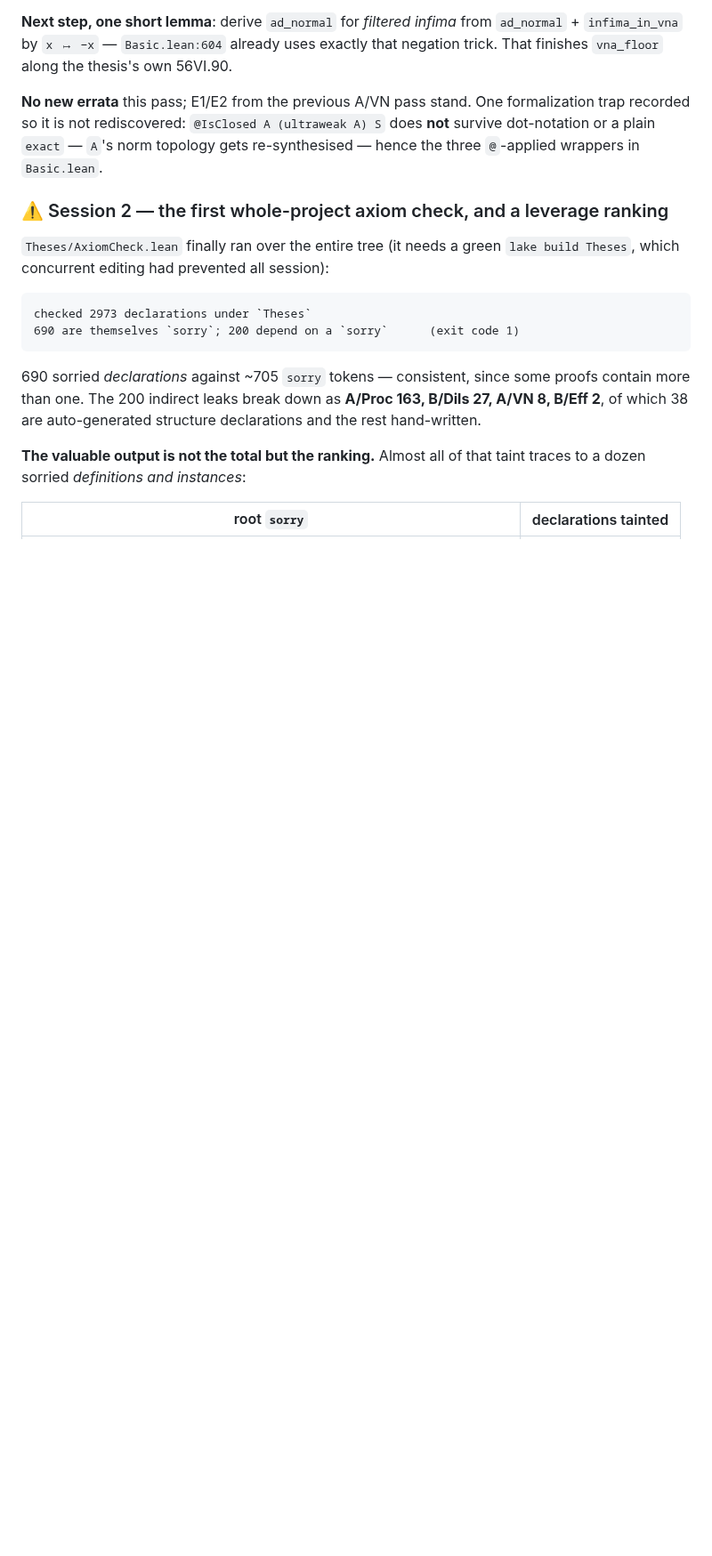
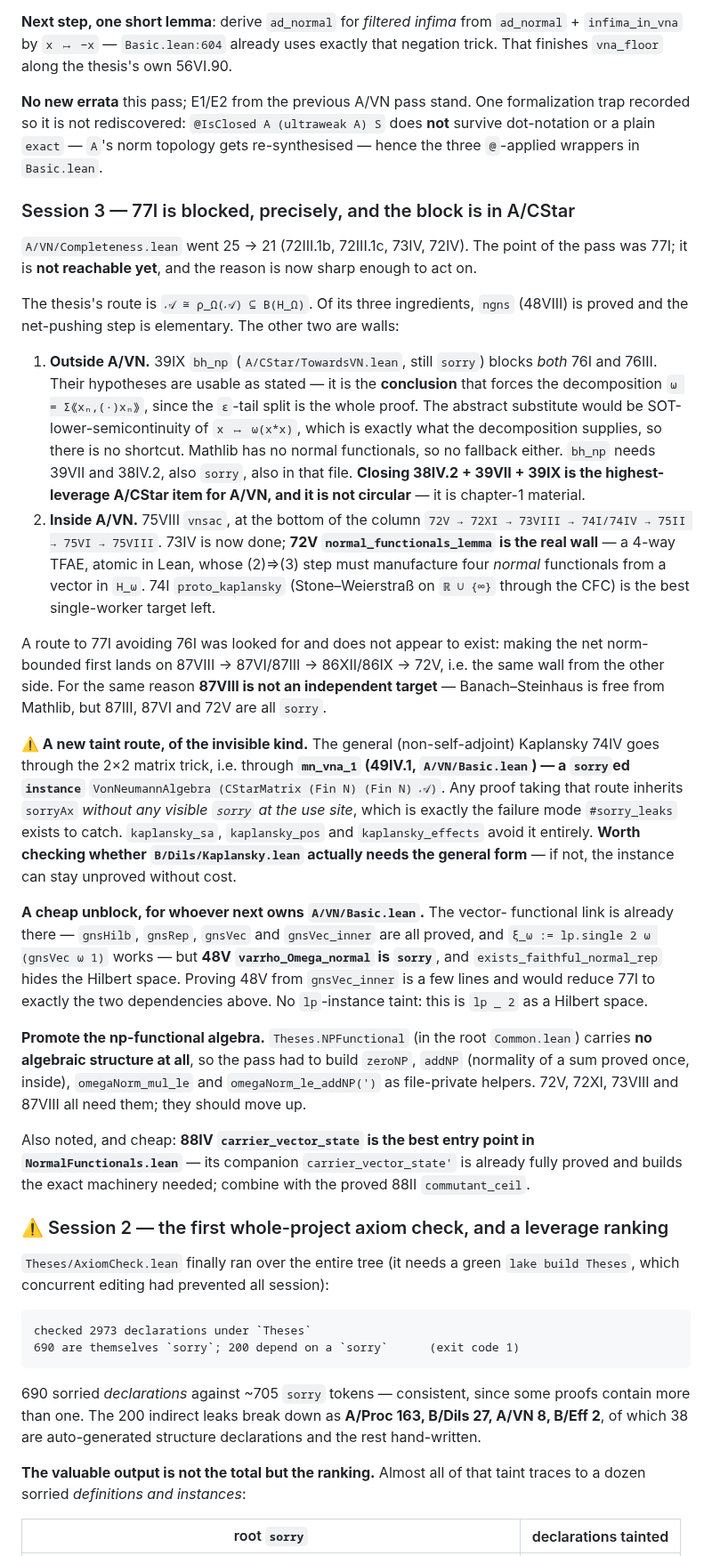
Before and after one commit to westerbaan/theses, a Markdown page: lean/PROVING-LOG.md, the part around one of its changes. Shown at 89% size. Drawn GitHub-style; blank space fills up the shorter version.

Commit message:
Record where 77I is blocked, and a sorried instance that taints invisibly
77I is not reachable yet and the reason is now sharp: 39IX bh_np (A/CStar) is
required by both 76I and 76III -- their hypotheses are usable, but the
conclusion forces the decomposition omega = sum <x_n,(.)x_n>, and the abstract
substitute (SOT-lower-semicontinuity of x |-> omega(x*x)) is exactly what that
decomposition supplies.  So 38IV.2 + 39VII + 39IX is the highest-leverage
A/CStar item, and it is chapter-1 material, hence not circular.  The other
wall, 72V, is reached from either side: the norm-bounded route to 77I lands on
87VIII -> 87VI/87III -> 86XII/86IX -> 72V.

The finding worth flagging: general (non-self-adjoint) Kaplansky 74IV goes
through the 2x2 matrix trick and so through mn_vna_1 (49IV.1), a sorried
INSTANCE.  Proofs taking that route inherit sorryAx with no visible sorry at
the use site -- the exact case #sorry_leaks exists to catch.  kaplansky_sa,
_pos and _effects avoid it.

Errata: 75III's "0 <= a_nm <= 1/2" should read "<= 1" (750.30, already fixed by
the author); 38VI.2's row updated now that the surviving implication is proved.
PROVING-LOG records 74IV.3 as OUR error, not the thesis's.

Co-Authored-By: Claude Opus 5 (1M context) <noreply@anthropic.com>
Claude-Session: https://claude.ai/code/session_01AAVNhZNYdfF67S69bFZHu1

```diff
--- a/lean/PROVING-LOG.md
+++ b/lean/PROVING-LOG.md
@@ -435,6 +455,68 @@ formalization trap recorded so it is not rediscovered:
 `@IsClosed A (ultraweak A) S` does **not** survive dot-notation or a plain
 `exact` — `A`'s norm topology gets re-synthesised — hence the three `@`-applied
 wrappers in `Basic.lean`.
+
+### Session 3 — 77I is blocked, precisely, and the block is in A/CStar
+
+`A/VN/Completeness.lean` went 25 → 21 (72III.1b, 72III.1c, 73IV, 72IV).  The
+point of the pass was 77I; it is **not reachable yet**, and the reason is now
+sharp enough to act on.
+
+The thesis's route is `𝒜 ≅ ρ_Ω(𝒜) ⊆ B(H_Ω)`.  Of its three ingredients, `ngns`
+(48VIII) is proved and the net-pushing step is elementary.  The other two are
+walls:
+
+1. **Outside A/VN.**  39IX `bh_np` (`A/CStar/TowardsVN.lean`, still `sorry`)
+   blocks *both* 76I and 76III.  Their hypotheses are usable as stated — it is
+   the **conclusion** that forces the decomposition `ω = Σ⟪xₙ,(·)xₙ⟫`, since
+   the `ε`-tail split is the whole proof.  The abstract substitute would be
+   SOT-lower-semicontinuity of `x ↦ ω(x*x)`, which is exactly what the
+   decomposition supplies, so there is no shortcut.  Mathlib has no normal
+   functionals, so no fallback either.  `bh_np` needs 39VII and 38IV.2, also
+   `sorry`, also in that file.  **Closing 38IV.2 + 39VII + 39IX is the
+   highest-leverage A/CStar item for A/VN, and it is not circular** — it is
+   chapter-1 material.
+2. **Inside A/VN.**  75VIII `vnsac`, at the bottom of the column
+   `72V → 72XI → 73VIII → 74I/74IV → 75II → 75VI → 75VIII`.  73IV is now done;
+   **72V `normal_functionals_lemma` is the real wall** — a 4-way TFAE, atomic
+   in Lean, whose (2)⇒(3) step must manufacture four *normal* functionals from
+   a vector in `H_ω`.  74I `proto_kaplansky` (Stone–Weierstraß on `ℝ ∪ {∞}`
+   through the CFC) is the best single-worker target left.
+
+A route to 77I avoiding 76I was looked for and does not appear to exist:
+making the net norm-bounded first lands on 87VIII → 87VI/87III → 86XII/86IX →
+72V, i.e. the same wall from the other side.  For the same reason **87VIII is
+not an independent target** — Banach–Steinhaus is free from Mathlib, but 87III,
+87VI and 72V are all `sorry`.
+
+**⚠️ A new taint route, of the invisible kind.**  The general
+(non-self-adjoint) Kaplansky 74IV goes through the 2×2 matrix trick, i.e.
+through **`mn_vna_1` (49IV.1, `A/VN/Basic.lean`) — a `sorry`ed `instance`**
+`VonNeumannAlgebra (CStarMatrix (Fin N) (Fin N) 𝒜)`.  Any proof taking that
+route inherits `sorryAx` *without any visible `sorry` at the use site*, which
+is exactly the failure mode `#sorry_leaks` exists to catch.  `kaplansky_sa`,
+`kaplansky_pos` and `kaplansky_effects` avoid it entirely.  **Worth checking
+whether `B/Dils/Kaplansky.lean` actually needs the general form** — if not, the
+instance can stay unproved without cost.
+
+**A cheap unblock, for whoever next owns `A/VN/Basic.lean`.**  The vector-
+functional link is already there — `gnsHilb`, `gnsRep`, `gnsVec` and
+`gnsVec_inner` are all proved, and `ξ_ω := lp.single 2 ω (gnsVec ω 1)` works —
+but **48V `varrho_Omega_normal` is `sorry`**, and `exists_faithful_normal_rep`
+hides the Hilbert space.  Proving 48V from `gnsVec_inner` is a few lines and
+would reduce 77I to exactly the two dependencies above.  No `lp`-instance
+taint: this is `lp _ 2` as a Hilbert space.
+
+**Promote the np-functional algebra.**  `Theses.NPFunctional` (in the root
+`Common.lean`) carries **no algebraic structure at all**, so the pass had to
+build `zeroNP`, `addNP` (normality of a sum proved once, inside),
+`omegaNorm_mul_le` and `omegaNorm_le_addNP(')` as file-private helpers.  72V,
+72XI, 73VIII and 87VIII all need them; they should move up.
+
+Also noted, and cheap: **88IV `carrier_vector_state` is the best entry point in
+`NormalFunctionals.lean`** — its companion `carrier_vector_state'` is already
+fully proved and builds the exact machinery needed; combine with the proved
+88II `commutant_ceil`.
 
 ### ⚠️ Session 2 — the first whole-project axiom check, and a leverage ranking
 
```
Also changed, not shown: other parts of lean/PROVING-LOG.md (+25 -5 lines), lean/ERRATA.md (+2 -1 lines).
